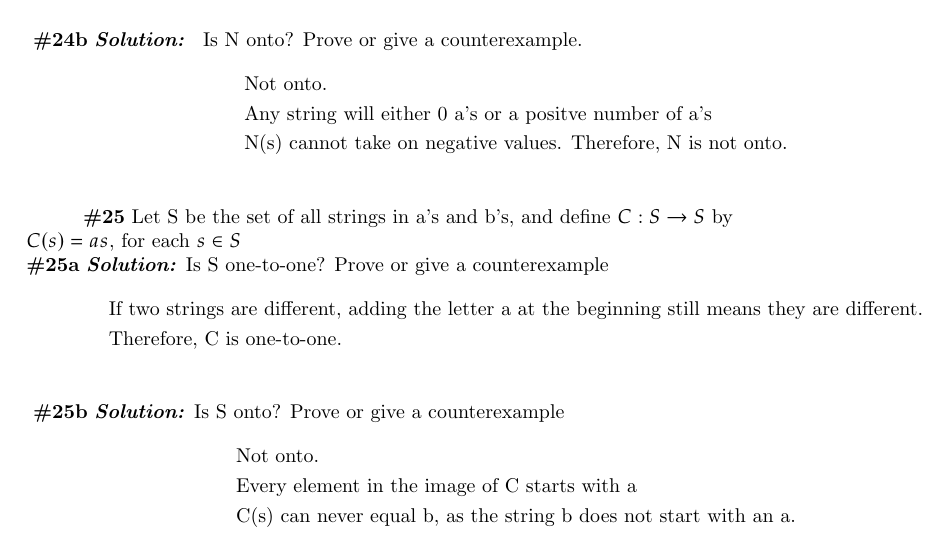
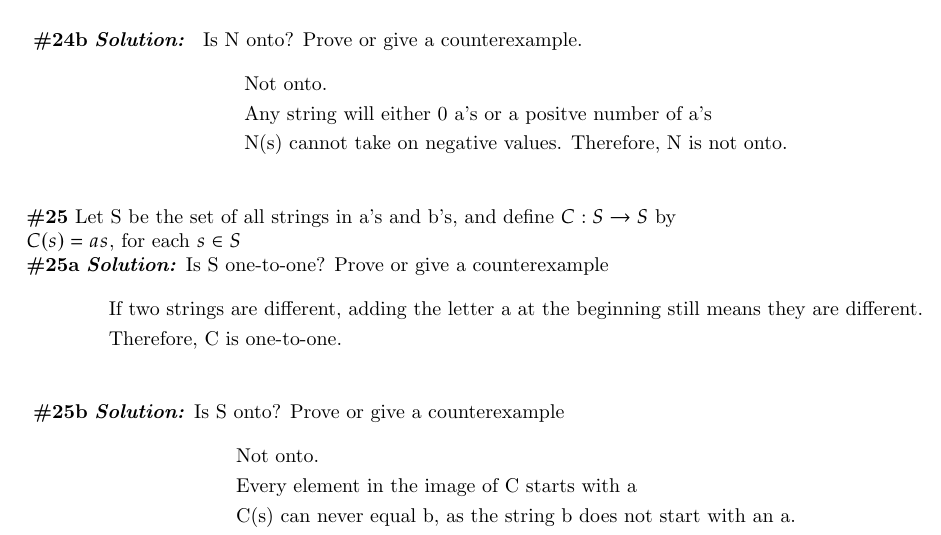
Before and after one commit to abeyahc/week-8-discrete, a LaTeX thesis (hw/week8.tex): part of page 12 of 12, cut so that both start at the same text. Compiled offline with pdfLaTeX.

Commit message:
finished woo

```diff
--- a/hw/week8.tex
+++ b/hw/week8.tex
@@ -556,7 +556,7 @@ $N(s)$ = the number of a's in the string s, for each $s \in S$ \\
     \end{align*}
 
 }
-\textbf{\#25}
+\noindent \textbf{\#25}
 Let S be the set of all strings in a's and b's, and define $C: S \rightarrow S$ by \\
 $C(s) = as$, for each $s \in S$ \\
 \textbf{\#25a}
```
Also changed, not shown: hw/week8.pdf, 5 other files.
